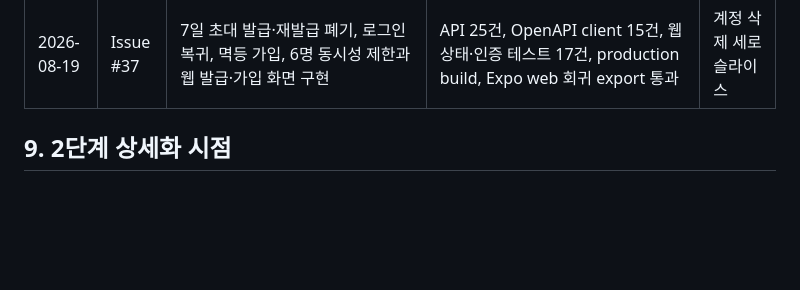
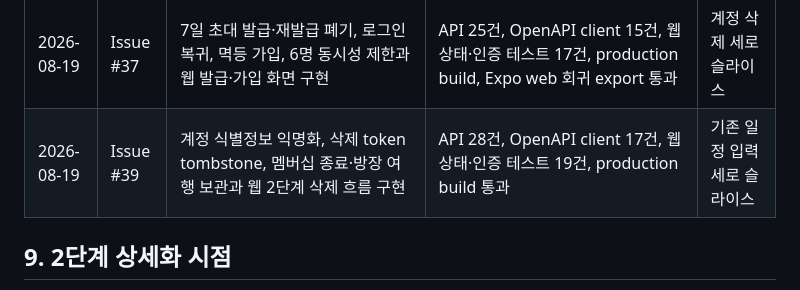
Before and after one commit to ChungNam-DEVELOPERS/Dajeong, a Markdown page: docs/08-execution-backlog.md, the part around one of its changes. Rendered like a GitHub page; blank space fills up the shorter version.

```diff
--- a/docs/08-execution-backlog.md
+++ b/docs/08-execution-backlog.md
@@ -317,6 +317,7 @@ FND-17 → FND-18 clean-room 검증·출구 게이트
 | 2026-08-19 | FND-11 | 생성 client와 웹 Route Handler로 health loading·UP·DOWN·연결 실패·재시도 화면 구현 | 웹 상태 전이 테스트 3건, lint·typecheck·production build, 브라우저 정상·503·중단·복구 확인 | FND-13 |
 | 2026-08-19 | Issue #35 | 여행·방장 멤버십 원자 생성, 멱등 요청, cursor 목록 API와 웹 생성·목록 화면 구현 | PostgreSQL 통합 테스트, OpenAPI client 11건, 웹 상태 테스트 13건, production build, `/trips` 브라우저 오류 0건 | 초대·가입 세로 슬라이스 |
 | 2026-08-19 | Issue #37 | 7일 초대 발급·재발급 폐기, 로그인 복귀, 멱등 가입, 6명 동시성 제한과 웹 발급·가입 화면 구현 | API 25건, OpenAPI client 15건, 웹 상태·인증 테스트 17건, production build, Expo web 회귀 export 통과 | 계정 삭제 세로 슬라이스 |
+| 2026-08-19 | Issue #39 | 계정 식별정보 익명화, 삭제 token tombstone, 멤버십 종료·방장 여행 보관과 웹 2단계 삭제 흐름 구현 | API 28건, OpenAPI client 17건, 웹 상태·인증 테스트 19건, production build 통과 | 기존 일정 입력 세로 슬라이스 |
 
 ## 9. 2단계 상세화 시점
 
```
Also changed, not shown: other parts of docs/08-execution-backlog.md (+1 -1 lines), docs/04-domain-data-api.md (+4 -0 lines).
